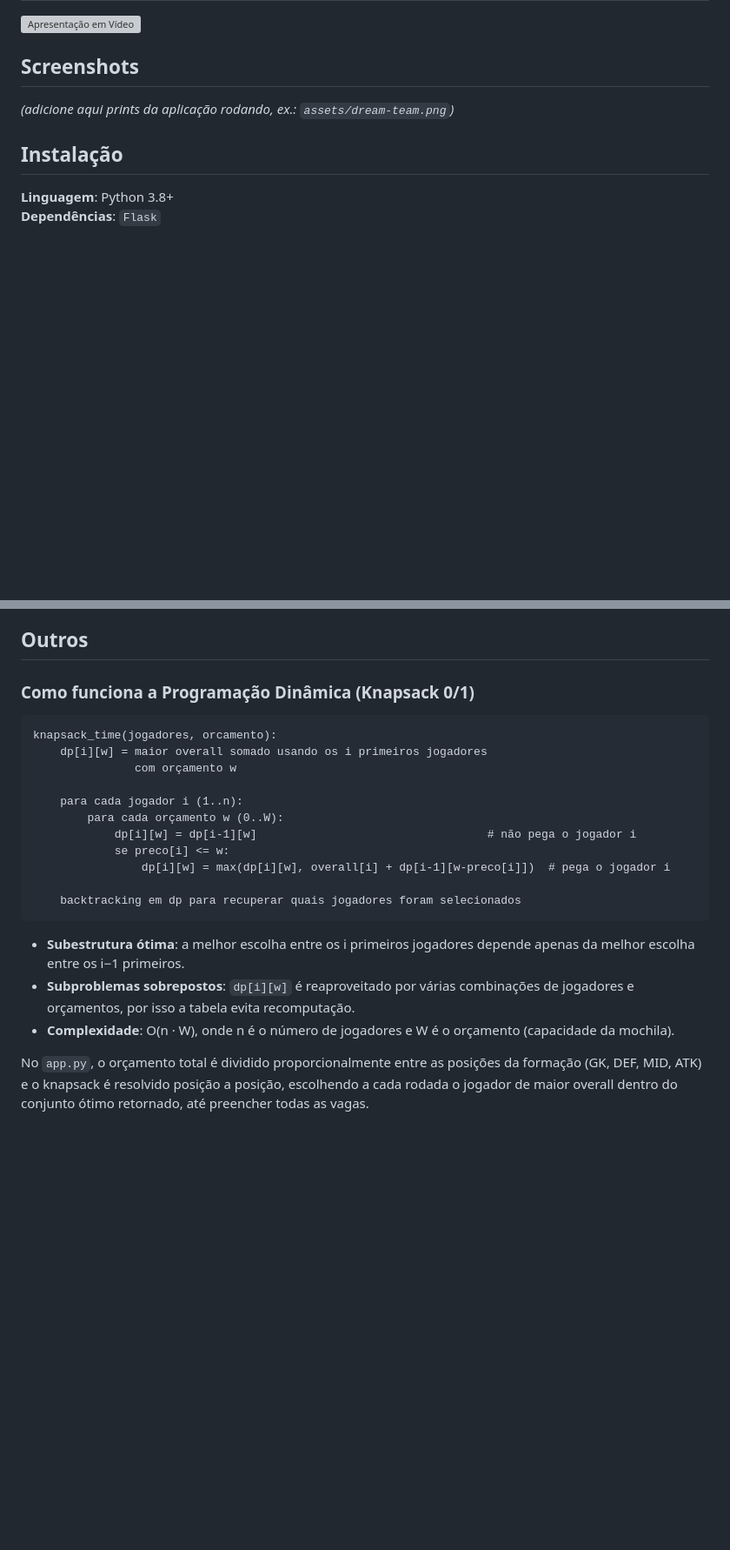
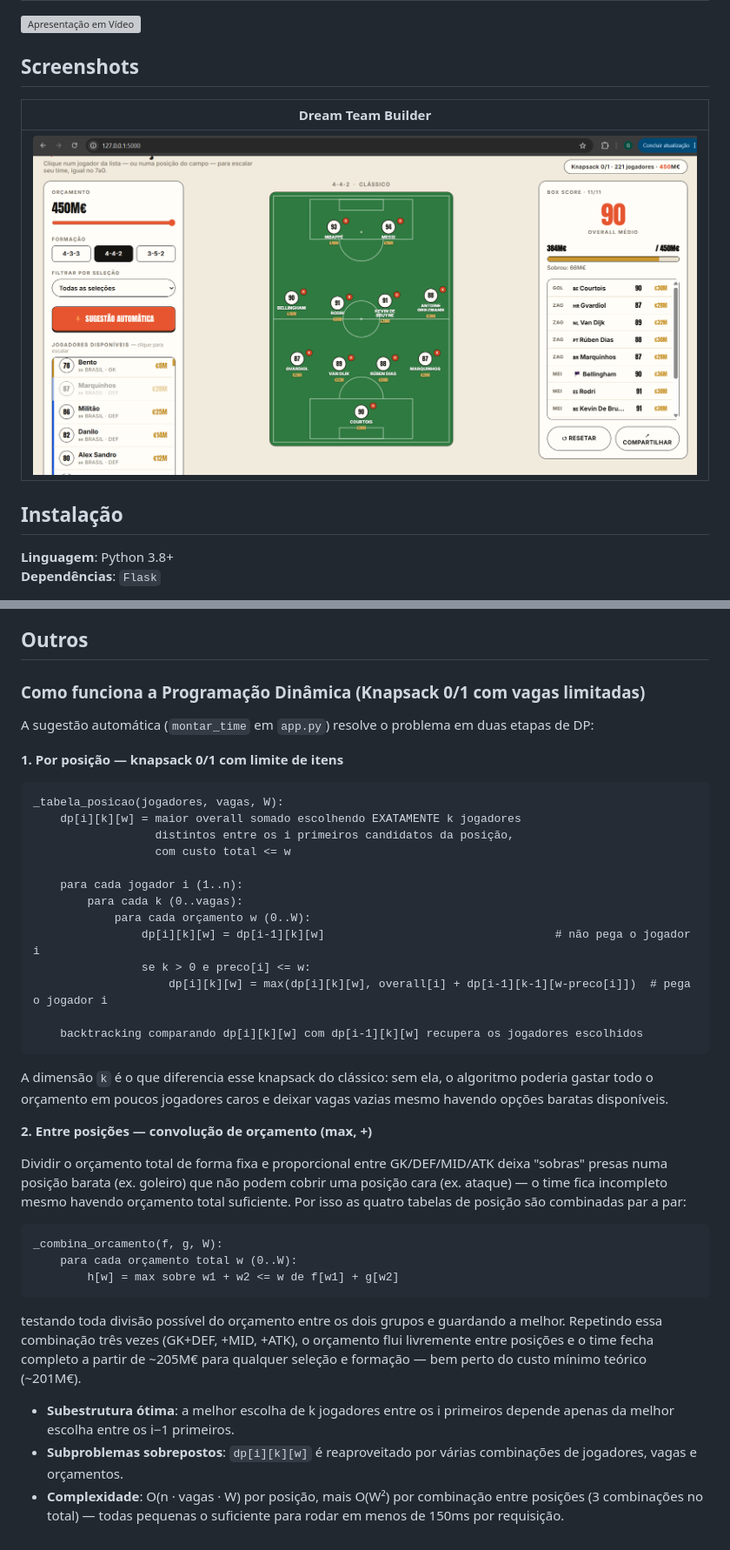
Before and after one commit to projeto-de-algoritmos-2026/G18_Programacao_Dinamica_PA-26.1, a Markdown page: README.md, 2 parts joined by grey strips. Shown: that part at 87% size. GitHub-like rendering; pictures changed too: assets/dream-team.png (added); blank space fills up the shorter version; grey boxes are pictures that could not be loaded.

````diff
--- a/README.md
+++ b/README.md
@@ -30,7 +30,9 @@ O resultado é exibido em uma interface web interativa (Flask + JS), com:
 
 ## Screenshots
 
-*(adicione aqui prints da aplicação rodando, ex.: `assets/dream-team.png`)*
+| Dream Team Builder |
+|---|
+| ![Tela do Dream Team Builder](assets/dream-team.png) |
 
 ## Instalação
 
@@ -64,24 +66,42 @@ Acesse `http://127.0.0.1:5000` no navegador. Na interface:
 
 ## Outros
 
-### Como funciona a Programação Dinâmica (Knapsack 0/1)
+### Como funciona a Programação Dinâmica (Knapsack 0/1 com vagas limitadas)
+
+A sugestão automática (`montar_time` em `app.py`) resolve o problema em duas etapas de DP:
+
+**1. Por posição — knapsack 0/1 com limite de itens**
 
 ```
-knapsack_time(jogadores, orcamento):
-    dp[i][w] = maior overall somado usando os i primeiros jogadores
-               com orçamento w
+_tabela_posicao(jogadores, vagas, W):
+    dp[i][k][w] = maior overall somado escolhendo EXATAMENTE k jogadores
+                  distintos entre os i primeiros candidatos da posição,
+                  com custo total <= w
 
     para cada jogador i (1..n):
-        para cada orçamento w (0..W):
-            dp[i][w] = dp[i-1][w]                                  # não pega o jogador i
-            se preco[i] <= w:
-                dp[i][w] = max(dp[i][w], overall[i] + dp[i-1][w-preco[i]])  # pega o jogador i
+        para cada k (0..vagas):
+            para cada orçamento w (0..W):
+                dp[i][k][w] = dp[i-1][k][w]                                  # não pega o jogador i
+                se k > 0 e preco[i] <= w:
+                    dp[i][k][w] = max(dp[i][k][w], overall[i] + dp[i-1][k-1][w-preco[i]])  # pega o jogador i
 
-    backtracking em dp para recuperar quais jogadores foram selecionados
+    backtracking comparando dp[i][k][w] com dp[i-1][k][w] recupera os jogadores escolhidos
 ```
 
-- **Subestrutura ótima**: a melhor escolha entre os i primeiros jogadores depende apenas da melhor escolha entre os i−1 primeiros.
-- **Subproblemas sobrepostos**: `dp[i][w]` é reaproveitado por várias combinações de jogadores e orçamentos, por isso a tabela evita recomputação.
-- **Complexidade**: O(n · W), onde n é o número de jogadores e W é o orçamento (capacidade da mochila).
+A dimensão `k` é o que diferencia esse knapsack do clássico: sem ela, o algoritmo poderia gastar todo o orçamento em poucos jogadores caros e deixar vagas vazias mesmo havendo opções baratas disponíveis.
 
-No `app.py`, o orçamento total é dividido proporcionalmente entre as posições da formação (GK, DEF, MID, ATK) e o knapsack é resolvido posição a posição, escolhendo a cada rodada o jogador de maior overall dentro do conjunto ótimo retornado, até preencher todas as vagas.
+**2. Entre posições — convolução de orçamento (max, +)**
+
+Dividir o orçamento total de forma fixa e proporcional entre GK/DEF/MID/ATK deixa "sobras" presas numa posição barata (ex. goleiro) que não podem cobrir uma posição cara (ex. ataque) — o time fica incompleto mesmo havendo orçamento total suficiente. Por isso as quatro tabelas de posição são combinadas par a par:
+
+```
+_combina_orcamento(f, g, W):
+    para cada orçamento total w (0..W):
+        h[w] = max sobre w1 + w2 <= w de f[w1] + g[w2]
+```
+
+testando toda divisão possível do orçamento entre os dois grupos e guardando a melhor. Repetindo essa combinação três vezes (GK+DEF, +MID, +ATK), o orçamento flui livremente entre posições e o time fecha completo a partir de ~205M€ para qualquer seleção e formação — bem perto do custo mínimo teórico (~201M€).
+
+- **Subestrutura ótima**: a melhor escolha de k jogadores entre os i primeiros depende apenas da melhor escolha entre os i−1 primeiros.
+- **Subproblemas sobrepostos**: `dp[i][k][w]` é reaproveitado por várias combinações de jogadores, vagas e orçamentos.
+- **Complexidade**: O(n · vagas · W) por posição, mais O(W²) por combinação entre posições (3 combinações no total) — todas pequenas o suficiente para rodar em menos de 150ms por requisição.
````
